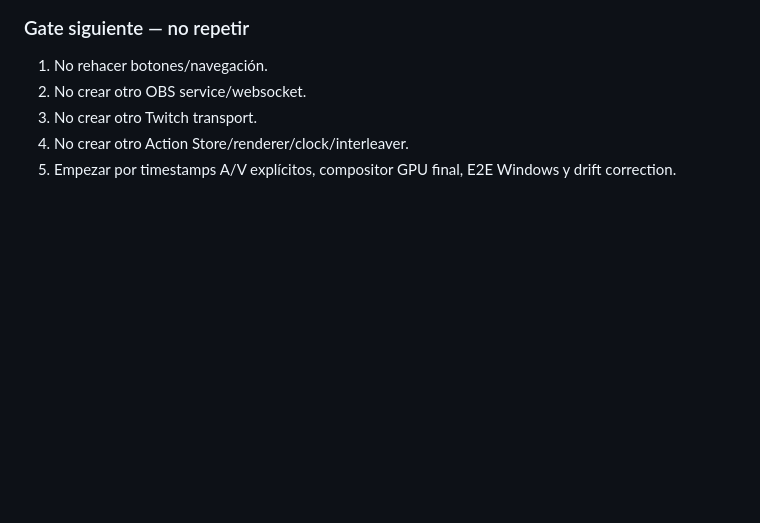
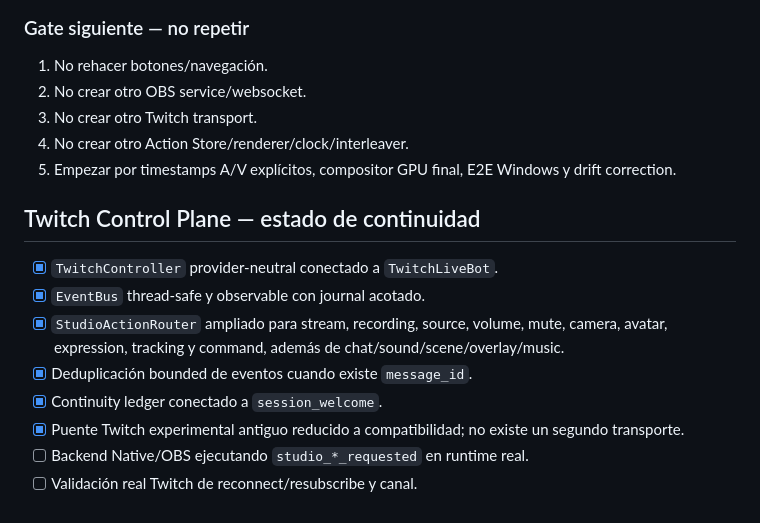
Before and after one commit to araragijona-coder/vtuber-cari, a Markdown page: experimental/studio/PROJECT_STATUS.md, the part around the change. Drawn GitHub-style; blank space fills up the shorter version.

Commit message:
docs(status): record Twitch control plane

```diff
--- a/experimental/studio/PROJECT_STATUS.md
+++ b/experimental/studio/PROJECT_STATUS.md
@@ -262,3 +262,13 @@ Este bloque supersede los porcentajes históricos anteriores de este archivo.
 3. No crear otro Twitch transport.
 4. No crear otro Action Store/renderer/clock/interleaver.
 5. Empezar por timestamps A/V explícitos, compositor GPU final, E2E Windows y drift correction.
+## Twitch Control Plane — estado de continuidad
+
+- [x] `TwitchController` provider-neutral conectado a `TwitchLiveBot`.
+- [x] `EventBus` thread-safe y observable con journal acotado.
+- [x] `StudioActionRouter` ampliado para stream, recording, source, volume, mute, camera, avatar, expression, tracking y command, además de chat/sound/scene/overlay/music.
+- [x] Deduplicación bounded de eventos cuando existe `message_id`.
+- [x] Continuity ledger conectado a `session_welcome`.
+- [x] Puente Twitch experimental antiguo reducido a compatibilidad; no existe un segundo transporte.
+- [ ] Backend Native/OBS ejecutando `studio_*_requested` en runtime real.
+- [ ] Validación real Twitch de reconnect/resubscribe y canal.
```
